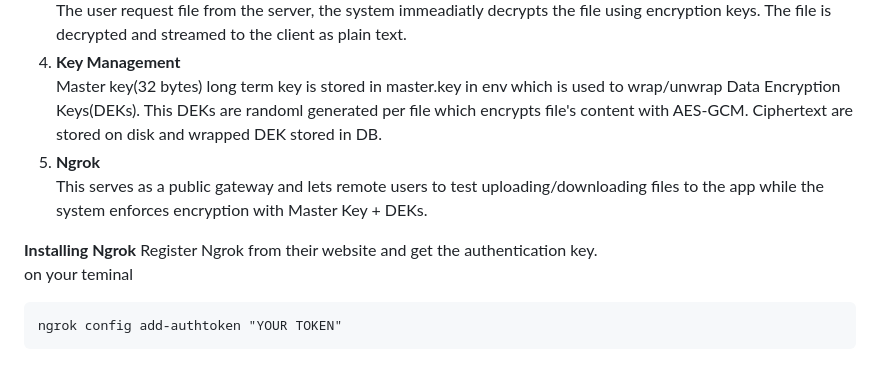
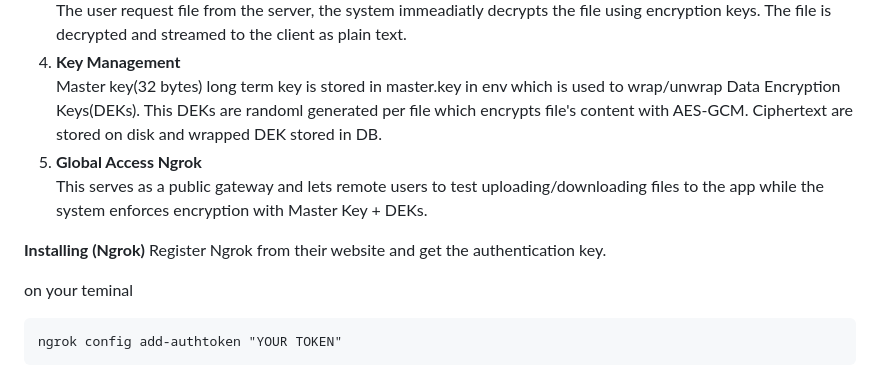
Before and after one commit to Duncan-Maganga/FUTURE_CS_003, a Markdown page: Secure File Sharing System.md, the part around one of its changes. Drawn GitHub-style.

````diff
--- a/Secure File Sharing System.md
+++ b/Secure File Sharing System.md
@@ -64,11 +67,12 @@ Encrypted files are stored in the upload directory, this ensures that the files
 The user request file from the server, the system immeadiatly decrypts the file using encryption keys. The file is decrypted and streamed to the client as plain text.
 4. **Key Management**
 Master key(32 bytes) long term key is stored in master.key in env which is used to wrap/unwrap Data Encryption Keys(DEKs). This DEKs are randoml generated per file which encrypts file's content with AES-GCM. Ciphertext are stored on disk and wrapped DEK stored in DB.
-5. **Ngrok**
+5. **Global Access Ngrok**
 This serves as a public gateway and lets remote users to test uploading/downloading files to the app while the system enforces encryption with Master Key + DEKs.
 
-**Installing Ngrok**
+**Installing (Ngrok)**
 Register Ngrok from their website and get the authentication key.
+
 on your teminal
 ```
 ngrok config add-authtoken "YOUR TOKEN"
````
Also changed, not shown: other parts of Secure File Sharing System.md (+3 -0 lines).
